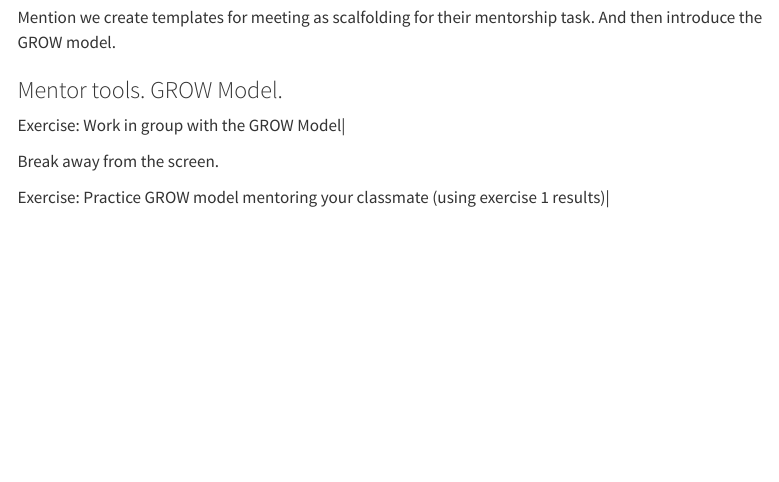
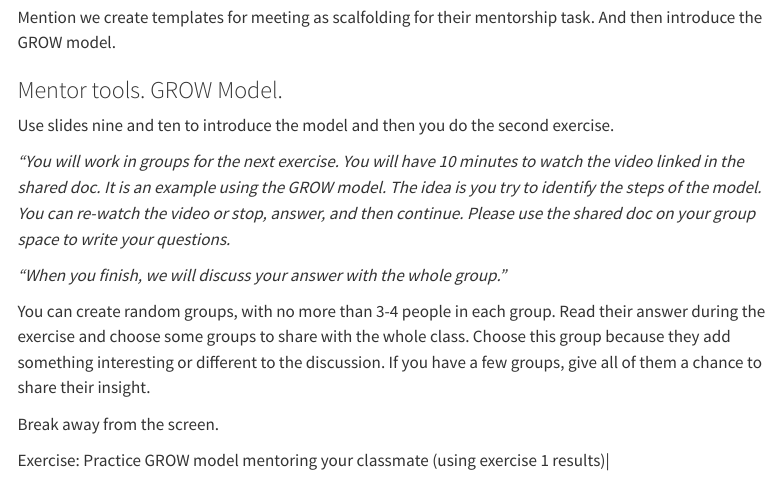
Before and after one commit to ropensci-training/ropensci-mentors, a Quarto document (instructor_notes.qmd): the page in a window 1100 px wide, from 2180 px down. Rendered offline with R 4.5, knitr and Pandoc in place of Quarto, with nearby package versions; menus at the side of the page are left out.

Commit message:
GROW model concept and first exercise

```diff
--- a/instructor_notes.qmd
+++ b/instructor_notes.qmd
@@ -87,10 +87,18 @@ _Meetings are one of the places where mentoring will happen and where mentors wi
 
 Mention we create templates for meeting as scalfolding for their mentorship task. And then introduce the GROW model.
 
-
 ### Mentor tools. GROW Model.
 
-Exercise: Work in group with the GROW Model|
+Use slides nine and ten to introduce the model and then you do the second exercise.
+
+_"You will work in groups for the next exercise. You will have 10 minutes to watch the video linked in the shared doc. It is an example using the GROW model. The idea is you try to identify the steps of the model. You can re-watch the video or stop, answer, and then continue. Please use the shared doc on your group space to write your questions._
+
+_"When you finish, we will discuss your answer with the whole group."_
+
+You can create random groups, with no more than 3-4 people in each group. Read their answer during the exercise and choose some groups to share with the whole class. Choose this group because they add something interesting or different to the discussion. If you have a few groups, give all of them a chance to share their insight.
+
+
+
 
 Break away from the screen.
 
```
